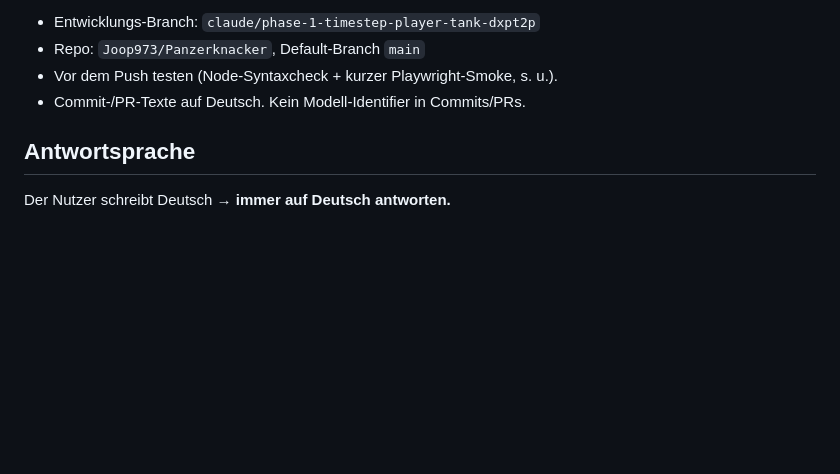
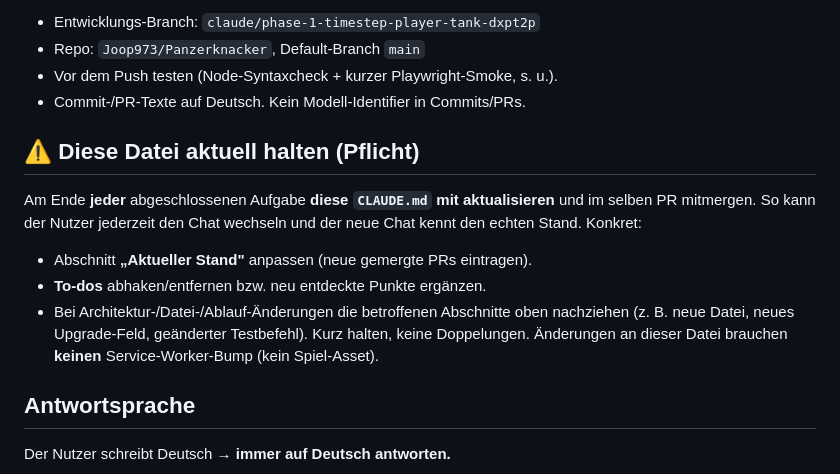
Before and after one commit to Joop973/Panzerknacker, a Markdown page: CLAUDE.md, the part around the change. Drawn GitHub-style; blank space fills up the shorter version.

Commit message:
CLAUDE.md: Pflicht ergänzt, die Datei selbst aktuell zu halten (#14)
Jede abgeschlossene Aufgabe soll den Abschnitt "Aktueller Stand" und die
To-do-Liste in CLAUDE.md mitpflegen (im selben PR). So kennt ein neuer Chat
jederzeit den echten Stand und der Nutzer kann problemlos wechseln.


Claude-Session: https://claude.ai/code/session_01QthnfUEeUTQBXJ7zixWixD

Co-authored-by: Claude <noreply@anthropic.com>

```diff
--- a/CLAUDE.md
+++ b/CLAUDE.md
@@ -15,6 +15,17 @@ Bei Service-Worker-relevanten Änderungen den Cache-Namen in `sw.js` erhöhen
 - Repo: `Joop973/Panzerknacker`, Default-Branch `main`
 - Vor dem Push testen (Node-Syntaxcheck + kurzer Playwright-Smoke, s. u.).
 - Commit-/PR-Texte auf Deutsch. Kein Modell-Identifier in Commits/PRs.
+
+## ⚠️ Diese Datei aktuell halten (Pflicht)
+Am Ende **jeder** abgeschlossenen Aufgabe **diese `CLAUDE.md` mit
+aktualisieren** und im selben PR mitmergen. So kann der Nutzer jederzeit den
+Chat wechseln und der neue Chat kennt den echten Stand. Konkret:
+- Abschnitt **„Aktueller Stand"** anpassen (neue gemergte PRs eintragen).
+- **To-dos** abhaken/entfernen bzw. neu entdeckte Punkte ergänzen.
+- Bei Architektur-/Datei-/Ablauf-Änderungen die betroffenen Abschnitte oben
+  nachziehen (z. B. neue Datei, neues Upgrade-Feld, geänderter Testbefehl).
+Kurz halten, keine Doppelungen. Änderungen an dieser Datei brauchen **keinen**
+Service-Worker-Bump (kein Spiel-Asset).
 
 ## Antwortsprache
 Der Nutzer schreibt Deutsch → **immer auf Deutsch antworten.**
```
